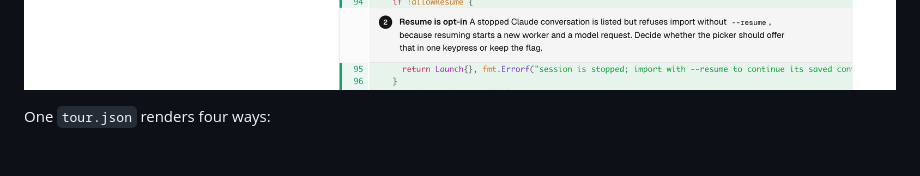
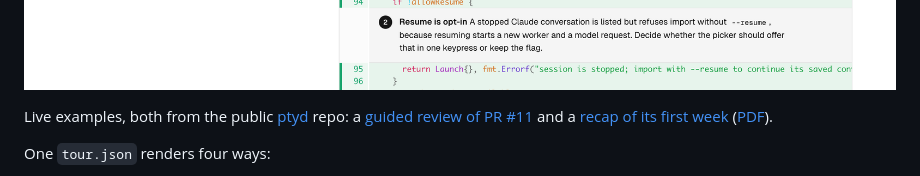
Before and after one commit to 2018kguo/prtour, a Markdown page: README.md, the part around one of its changes. GitHub-like rendering; blank space fills up the shorter version.

```diff
--- a/README.md
+++ b/README.md
@@ -15,6 +15,10 @@ merged PRs instead, it writes a recap of what got fixed, what is new and what
 got better.
 
 ![A guided review: chapter with numbered agent notes inline](docs/tour.png)
+
+Live examples, both from the public [ptyd](https://github.com/2018kguo/ptyd) repo:
+a [guided review of PR #11](https://2018kguo.github.io/prtour/examples/ptyd-tour/) and a [recap of its first week](https://2018kguo.github.io/prtour/examples/ptyd-recap/)
+([PDF](https://2018kguo.github.io/prtour/examples/ptyd-recap/recap.pdf)).
 
 One `tour.json` renders four ways:
 
```
Also changed, not shown: other parts of README.md (+4 -0 lines), docs/recap-section.png (added), docs/recap.png (added), 13 other files.
